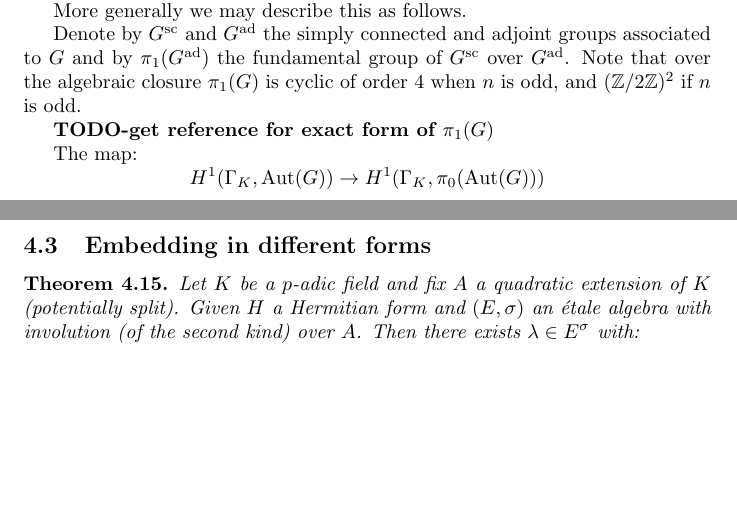
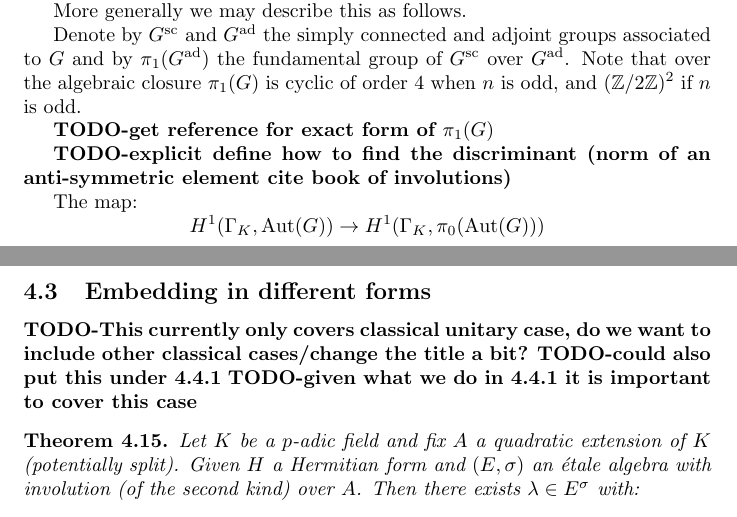
Before and after one commit to roed314/unitary-tori, a LaTeX paper (Paper.tex): two parts of pages 9 and 20 of 29 before the commit and two parts of pages 9 and 20 of 30 after it, joined at a grey line, cut so that both start at the same text, the shorter picture padded with empty space. Compiled offline with pdfLaTeX.

Commit message:
Minor changes

```diff
--- a/Paper.tex
+++ b/Paper.tex
@@ -419,5 +421,7 @@ Denote by $G^{\rm sc}$ and $G^{\rm ad}$ the simply connected and adjoint groups
 
 \TODO{get reference for exact form of $\pi_1(G)$}
 
+\TODO{explicit define how to find the discriminant (norm of an anti-symmetric element cite book of involutions)}
+
 The map:
 \[ H^1(\GalKbK, \Aut(G)) \rightarrow H^1(\GalKbK, \pi_0(\Aut(G))) \]
@@ -879,6 +883,10 @@ Note that in this case the choice of ``base point" is not as canonical and the c
 
 \subsection{Embedding in different forms}
 
+\TODO{This currently only covers classical unitary case, do we want to include other classical cases/change the title a bit?}
+\TODO{could also put this under 4.4.1}
+\TODO{given what we do in 4.4.1 it is important to cover this case}
+
 \begin{theorem}
 Let $K$ be a $p$-adic field and fix $A$ a quadratic extension of $K$ (potentially split).
 Given $H$ a Hermitian form and $(E,\sigma)$ an \'etale algebra with involution (of the second kind) over $A$. Then there exists $\lambda \in E^\sigma$ with:
```
Also changed, not shown: Paper.tex (4 more changed lines).
